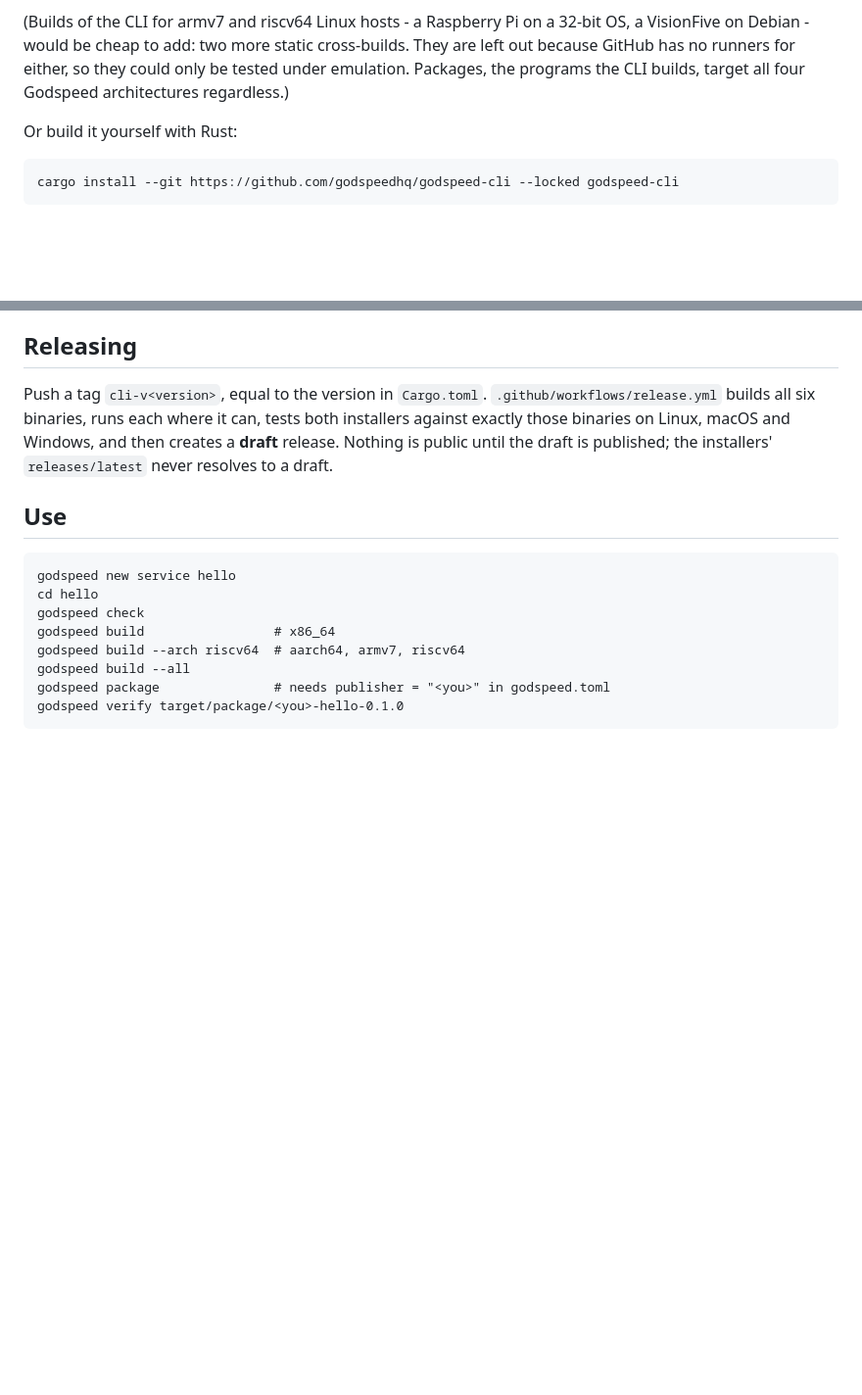
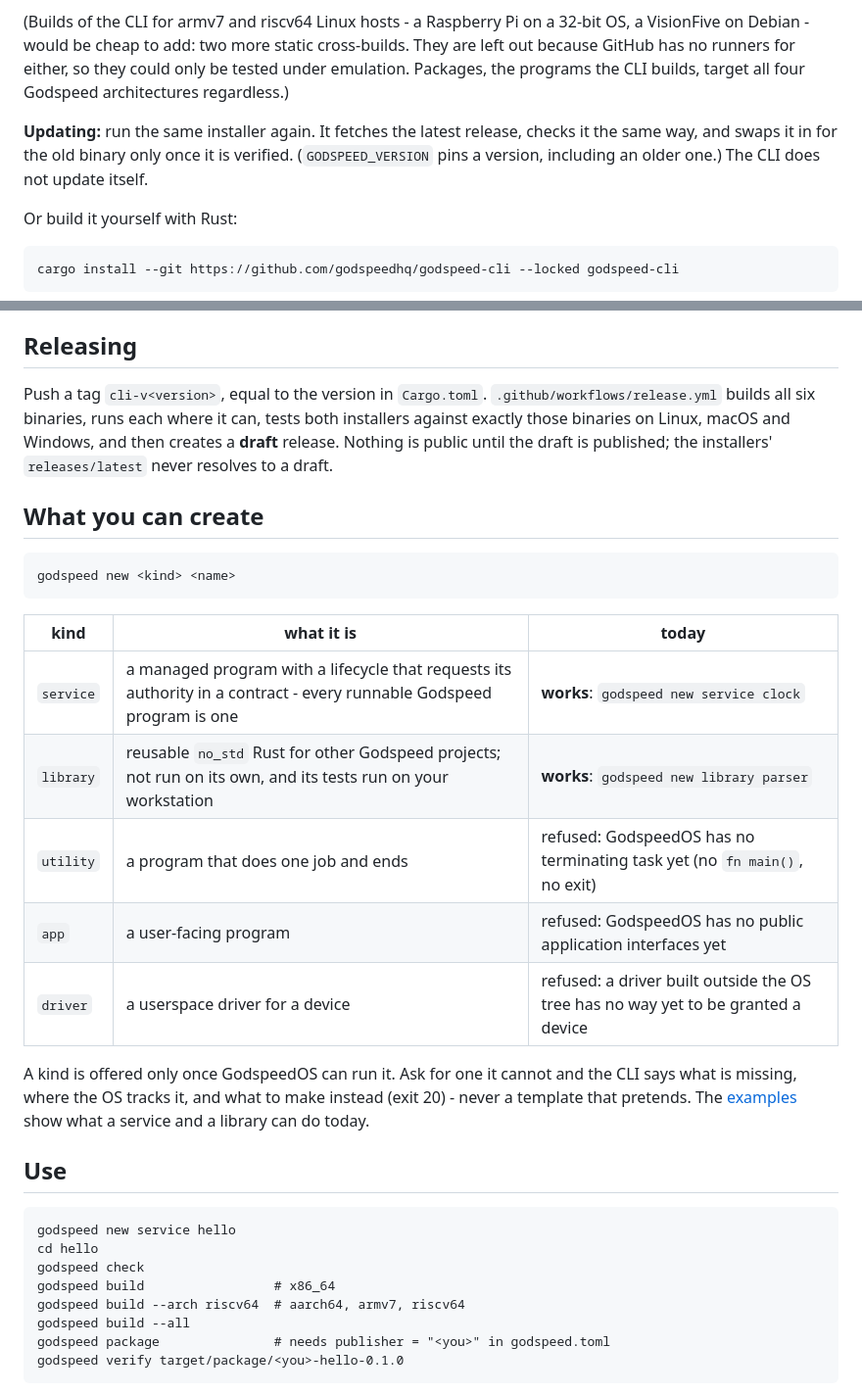
Before and after one commit to godspeedhq/godspeed-cli, a Markdown page: README.md, 2 parts joined by grey strips. Shown at 98% size. Drawn GitHub-style; blank space fills up the shorter version.

Commit message:
README: the kinds of project godspeed new makes, and how to update the CLI
Co-Authored-By: Claude Opus 5.5 <noreply@anthropic.com>
Claude-Session: https://claude.ai/code/session_01MsEQ2DPB8eXfSaijVCqJEf

```diff
--- a/README.md
+++ b/README.md
@@ -43,6 +43,10 @@ Debian - would be cheap to add: two more static cross-builds. They are left out
 runners for either, so they could only be tested under emulation. Packages, the programs the CLI builds,
 target all four Godspeed architectures regardless.)
 
+**Updating:** run the same installer again. It fetches the latest release, checks it the same way, and
+swaps it in for the old binary only once it is verified. (`GODSPEED_VERSION` pins a version, including an
+older one.) The CLI does not update itself.
+
 Or build it yourself with Rust:
 
     cargo install --git https://github.com/godspeedhq/godspeed-cli --locked godspeed-cli
@@ -66,6 +70,22 @@ Push a tag `cli-v<version>`, equal to the version in `Cargo.toml`. `.github/work
 all six binaries, runs each where it can, tests both installers against exactly those binaries on Linux,
 macOS and Windows, and then creates a **draft** release. Nothing is public until the draft is published;
 the installers' `releases/latest` never resolves to a draft.
+
+## What you can create
+
+    godspeed new <kind> <name>
+
+| kind | what it is | today |
+|---|---|---|
+| `service` | a managed program with a lifecycle that requests its authority in a contract - every runnable Godspeed program is one | **works**: `godspeed new service clock` |
+| `library` | reusable `no_std` Rust for other Godspeed projects; not run on its own, and its tests run on your workstation | **works**: `godspeed new library parser` |
+| `utility` | a program that does one job and ends | refused: GodspeedOS has no terminating task yet (no `fn main()`, no exit) |
+| `app` | a user-facing program | refused: GodspeedOS has no public application interfaces yet |
+| `driver` | a userspace driver for a device | refused: a driver built outside the OS tree has no way yet to be granted a device |
+
+A kind is offered only once GodspeedOS can run it. Ask for one it cannot and the CLI says what is missing,
+where the OS tracks it, and what to make instead (exit 20) - never a template that pretends. The
+[examples](examples/) show what a service and a library can do today.
 
 ## Use
 
```
